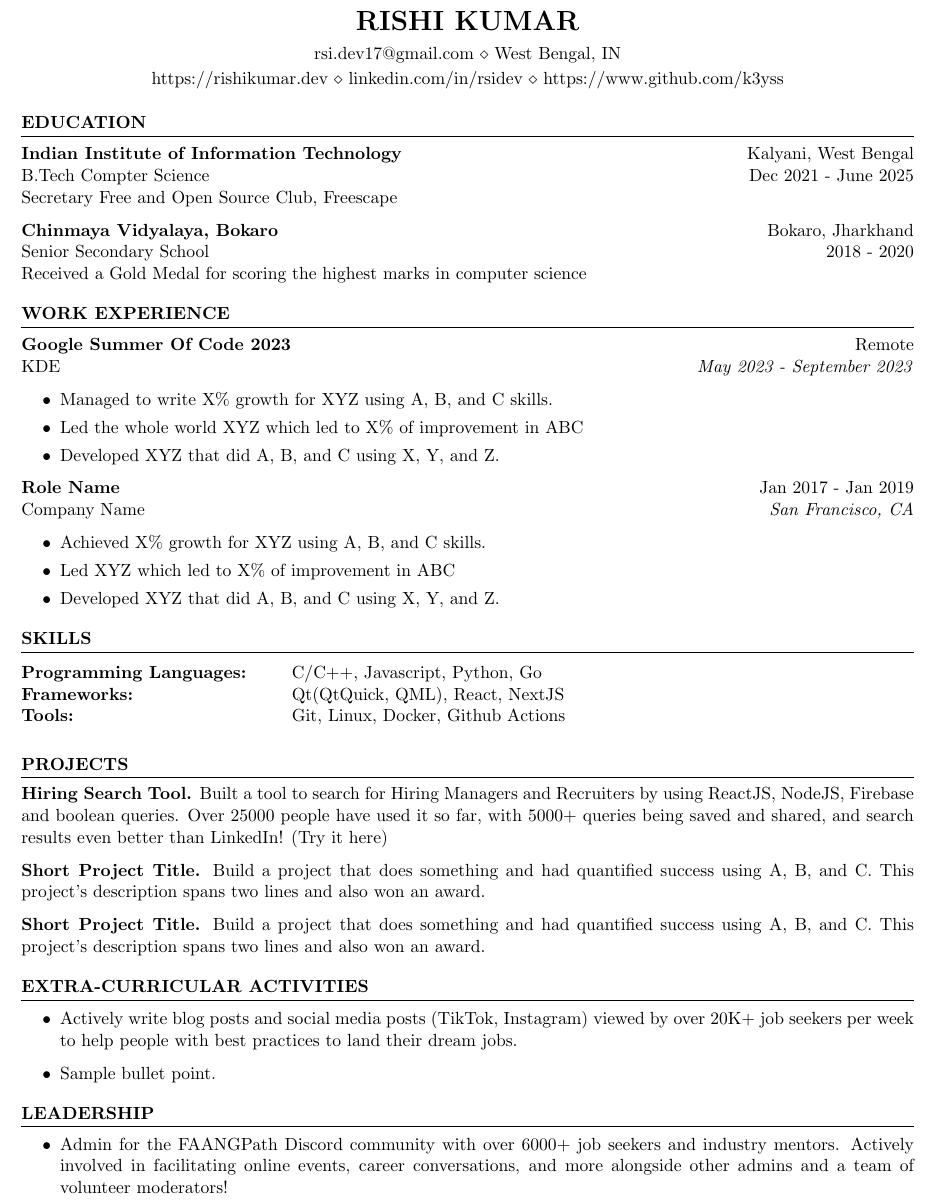
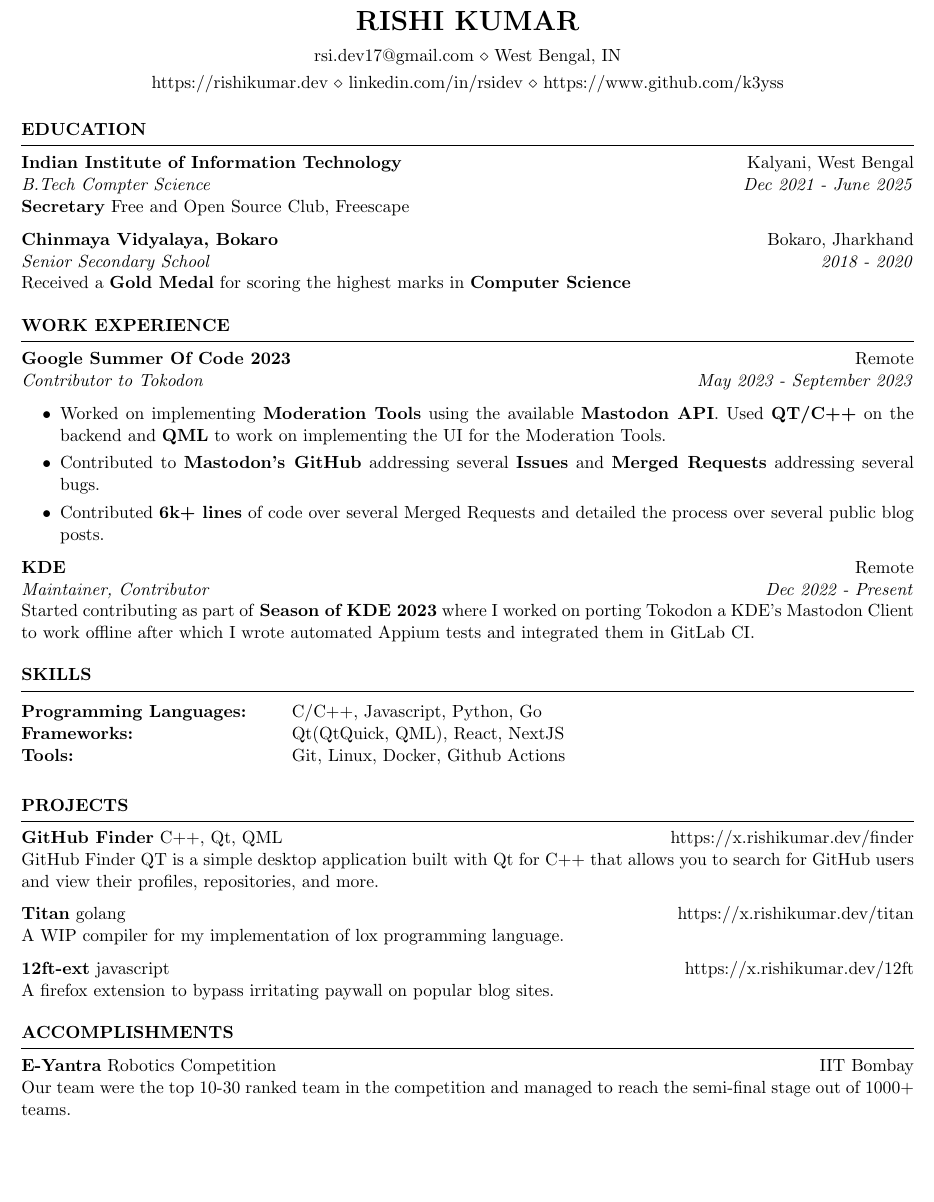
Before and after one commit to k3yss/Resume, a LaTeX CV (Rishi_Kumar_Resume.tex): part of the page, cut so that both start at the same text, the shorter picture padded with empty space. Compiled offline with pdfLaTeX.

Commit message:
Add version 1 of resume

```diff
--- a/Rishi_Kumar_Resume.tex
+++ b/Rishi_Kumar_Resume.tex
@@ -27,13 +27,13 @@
 	\begin{rSection}{Education}
 
 		{\bf Indian Institute of Information Technology}  \hfill {Kalyani, West Bengal}\\
-		B.Tech Compter Science \hfill {Dec 2021 - June 2025}\\
-		Secretary Free and Open Source Club, Freescape
+		\textit{B.Tech Compter Science \hfill {Dec 2021 - June 2025}}\\
+		\textbf{Secretary} Free and Open Source Club, Freescape
 
 		{\bf Chinmaya Vidyalaya, Bokaro}  \hfill {Bokaro, Jharkhand}\\
-		Senior Secondary School \hfill {2018 - 2020} \\
+		\textit{Senior Secondary School \hfill {2018 - 2020}} \\
 		%Minor in Linguistics \smallskip \\
-		Received a Gold Medal for scoring the highest marks in computer science
+		Received a \textbf{Gold Medal} for scoring the highest marks in \textbf{Computer Science}
 		%Member of Upsilon Pi Epsilon \\
 
 	\end{rSection}
@@ -44,22 +44,17 @@
 	\begin{rSection}{WORK EXPERIENCE}
 
 		\textbf{Google Summer Of Code 2023} \hfill Remote\\
-		KDE \hfill \textit{May 2023 - September 2023}
+		\textit{Contributor to Tokodon} \hfill \textit{May 2023 - September 2023}
 		\begin{itemize}
 			\itemsep -3pt {}
-			\item Managed to write X\% growth for XYZ using A, B, and C skills.
-			\item Led the whole world XYZ which led to X\% of improvement in ABC
-			\item Developed XYZ that did A, B, and C using X, Y, and Z.
+			\item Worked on implementing \textbf{Moderation Tools} using the available \textbf{Mastodon API}. Used \textbf{QT/C++} on the backend and \textbf{QML} to work on implementing the UI for the Moderation Tools.
+			\item Contributed to \textbf{Mastodon's GitHub} addressing several \textbf{Issues} and \textbf{Merged Requests} addressing several bugs.
+			\item Contributed \textbf{6k+ lines} of code over several Merged Requests and detailed the process over several public blog posts.
 		\end{itemize}
 
-		\textbf{Role Name} \hfill Jan 2017 - Jan 2019\\
-		Company Name \hfill \textit{San Francisco, CA}
-		\begin{itemize}
-			\itemsep -3pt {}
-			\item Achieved X\% growth for XYZ using A, B, and C skills.
-			\item Led XYZ which led to X\% of improvement in ABC
-			\item Developed XYZ that did A, B, and C using X, Y, and Z.
-		\end{itemize}
+		\textbf{KDE} \hfill Remote\\
+		\textit{Maintainer, Contributor} \hfill \textit{Dec 2022 - Present}\\
+		Started contributing as part of \textbf{Season of KDE 2023} where I worked on porting Tokodon a KDE's Mastodon Client to work offline after which I wrote automated Appium tests and integrated them in GitLab CI.
 
 	\end{rSection}
 
@@ -81,30 +76,19 @@
 
 	\begin{rSection}{PROJECTS}
 		\vspace{-1.25em}
-		\item \textbf{Hiring Search Tool.} {Built a tool to search for Hiring Managers and Recruiters by using ReactJS, NodeJS, Firebase and boolean queries. Over 25000 people have used it so far, with 5000+ queries being saved and shared, and search results even better than LinkedIn! \href{https://hiring-search.careerflow.ai/}{(Try it here)}}
-		\item \textbf{Short Project Title.} {Build a project that does something and had quantified success using A, B, and C. This project's description spans two lines and also won an award.}
-		\item \textbf{Short Project Title.} {Build a project that does something and had quantified success using A, B, and C. This project's description spans two lines and also won an award.}
+		\item \textbf{GitHub Finder} {C++, Qt, QML} \hfill {\href{https://x.rishikumar.dev/finder}{https://x.rishikumar.dev/finder}}\\
+			{GitHub Finder QT is a simple desktop application built with Qt for C++ that allows you to search for GitHub users and view their profiles, repositories, and more.}
+		\item \textbf{Titan} {golang} \hfill {\href{https://x.rishikumar.dev/titan}{https://x.rishikumar.dev/titan}}\\
+		{A WIP compiler for my implementation of lox programming language.}
+		\item \textbf{12ft-ext} {javascript} \hfill {\href{https://x.rishikumar.dev/12ft}{https://x.rishikumar.dev/12ft}}\\
+		{A firefox extension to bypass irritating paywall on popular blog sites.}
 	\end{rSection}
 
 
 	%----------------------------------------------------------------------------------------
-	\begin{rSection}{Extra-Curricular Activities}
-		\begin{itemize}
-			\item 	Actively write \href{https://www.faangpath.com/blog/}{blog posts} and social media posts (\href{https://www.tiktok.com/@faangpath}{TikTok}, \href{https://www.instagram.com/faangpath/?hl=en}{Instagram}) viewed by over 20K+ job seekers per week to help people with best practices to land their dream jobs.
-			\item	Sample bullet point.
-		\end{itemize}
-
-
+	\begin{rSection}{Accomplishments}
+		\textbf{E-Yantra} {Robotics Competition} \hfill IIT Bombay\\
+		{Our team were the top 10-30 ranked team in the competition and managed to reach the semi-final stage out of 1000+ teams.}
 	\end{rSection}
-
 	%----------------------------------------------------------------------------------------
-	\begin{rSection}{Leadership}
-		\begin{itemize}
-			\item Admin for the \href{https://discord.com/invite/WWbjEaZ}{FAANGPath Discord community} with over 6000+ job seekers and industry mentors. Actively involved in facilitating online events, career conversations, and more alongside other admins and a team of volunteer moderators!
-		\end{itemize}
-
-
-	\end{rSection}
-
-
 \end{document}
```
